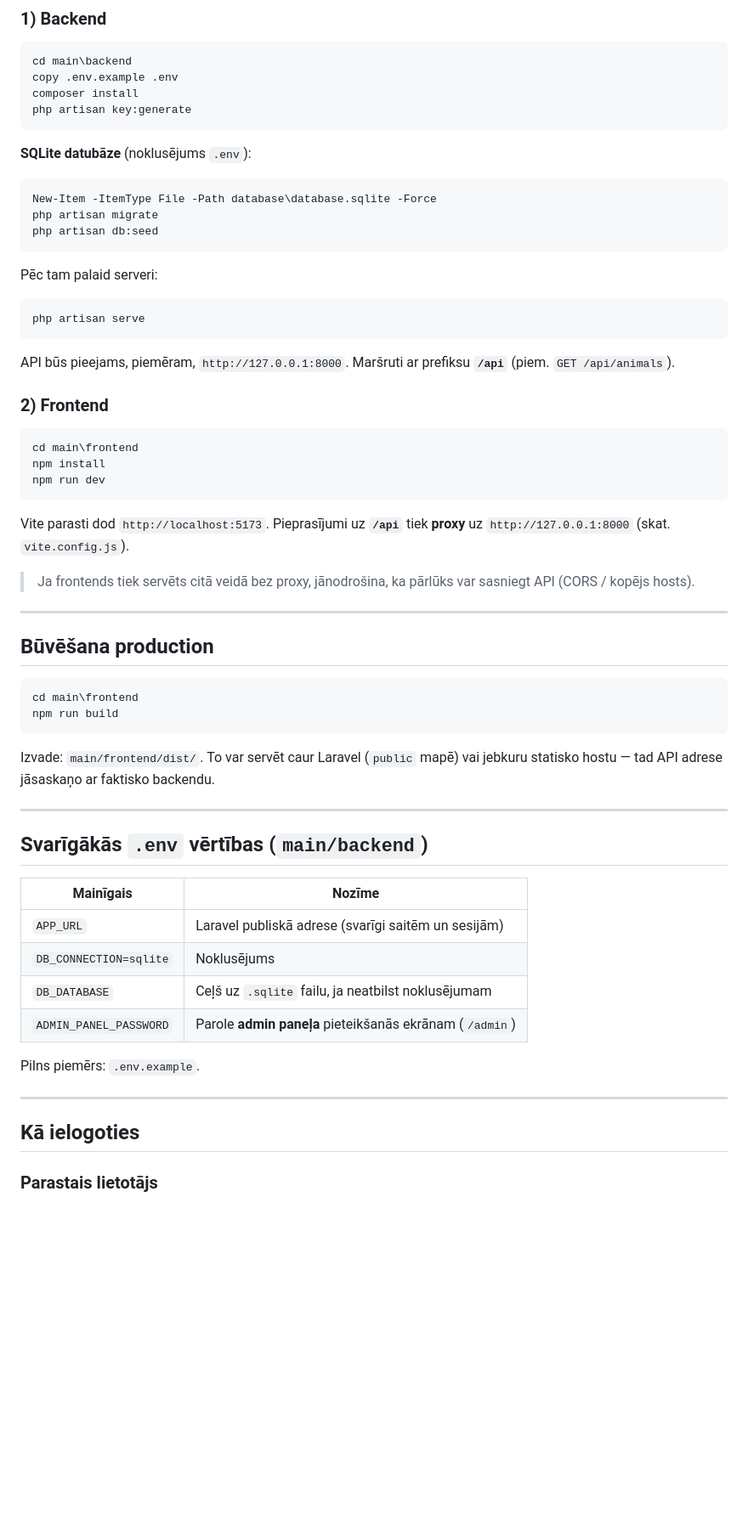
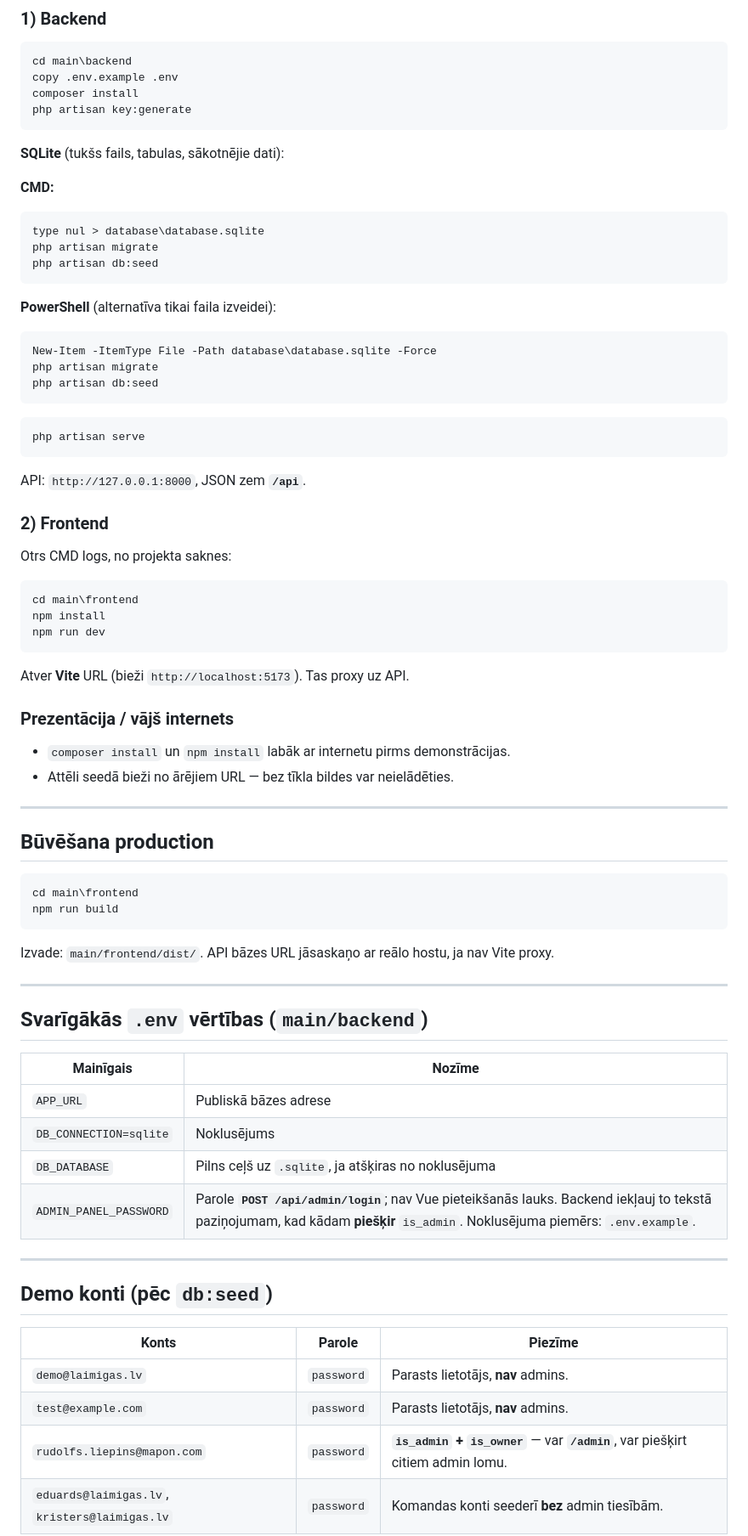
Before and after one commit to Liepinss/nosleguma_darbs, a Markdown page: README.md, the part around one of its changes. Shown at 85% size. GitHub-like rendering; blank space fills up the shorter version.

````diff
--- a/README.md
+++ b/README.md
@@ -82,7 +144,17 @@ composer install
 php artisan key:generate
 ```
 
-**SQLite datubāze** (noklusējums `.env`):
+**SQLite** (tukšs fails, tabulas, sākotnējie dati):
+
+**CMD:**
+
+```cmd
+type nul > database\database.sqlite
+php artisan migrate
+php artisan db:seed
+```
+
+**PowerShell** (alternatīva tikai faila izveidei):
 
 ```powershell
 New-Item -ItemType File -Path database\database.sqlite -Force
@@ -90,36 +162,39 @@ php artisan migrate
 php artisan db:seed
 ```
 
-Pēc tam palaid serveri:
-
-```powershell
+```cmd
 php artisan serve
 ```
 
-API būs pieejams, piemēram, `http://127.0.0.1:8000`. Maršruti ar prefiksu **`/api`** (piem. `GET /api/animals`).
+API: `http://127.0.0.1:8000`, JSON zem **`/api`**.
 
 ### 2) Frontend
 
-```powershell
+Otrs CMD logs, no projekta saknes:
+
+```cmd
 cd main\frontend
 npm install
 npm run dev
 ```
 
-Vite parasti dod `http://localhost:5173`. Pieprasījumi uz **`/api`** tiek **proxy** uz `http://127.0.0.1:8000` (skat. `vite.config.js`).
+Atver **Vite** URL (bieži `http://localhost:5173`). Tas proxy uz API.
 
-> Ja frontends tiek servēts citā veidā bez proxy, jānodrošina, ka pārlūks var sasniegt API (CORS / kopējs hosts).
+### Prezentācija / vājš internets
+
+- `composer install` un `npm install` labāk ar internetu pirms demonstrācijas.
+- Attēli seedā bieži no ārējiem URL — bez tīkla bildes var neielādēties.
 
 ---
 
 ## Būvēšana production
 
-```powershell
+```cmd
 cd main\frontend
 npm run build
 ```
 
-Izvade: `main/frontend/dist/`. To var servēt caur Laravel (`public` mapē) vai jebkuru statisko hostu — tad API adrese jāsaskaņo ar faktisko backendu.
+Izvade: `main/frontend/dist/`. API bāzes URL jāsaskaņo ar reālo hostu, ja nav Vite proxy.
 
 ---
 
@@ -127,16 +202,19 @@ Izvade: `main/frontend/dist/`. To var servēt caur Laravel (`public` mapē) vai
 
 | Mainīgais | Nozīme |
 |-----------|--------|
-| `APP_URL` | Laravel publiskā adrese (svarīgi saitēm un sesijām) |
+| `APP_URL` | Publiskā bāzes adrese |
 | `DB_CONNECTION=sqlite` | Noklusējums |
-| `DB_DATABASE` | Ceļš uz `.sqlite` failu, ja neatbilst noklusējumam |
-| `ADMIN_PANEL_PASSWORD` | Parole **admin paneļa** pieteikšanās ekrānam (`/admin`) |
-
-Pilns piemērs: `.env.example`.
+| `DB_DATABASE` | Pilns ceļš uz `.sqlite`, ja atšķiras no noklusējuma |
+| `ADMIN_PANEL_PASSWORD` | Parole **`POST /api/admin/login`**; nav Vue pieteikšanās lauks. Backend iekļauj to tekstā paziņojumam, kad kādam **piešķir** `is_admin`. Noklusējuma piemērs: `.env.example`. |
 
 ---
 
-## Kā ielogoties
+## Demo konti (pēc `db:seed`)
 
-### Parastais lietotājs
+| Konts | Parole | Piezīme |
+|-------|--------|---------|
+| `demo@laimigas.lv` | `password` | Parasts lietotājs, **nav** admins. |
+| `test@example.com` | `password` | Parasts lietotājs, **nav** admins. |
+| `rudolfs.liepins@mapon.com` | `password` | **`is_admin` + `is_owner`** — var **`/admin`**, var piešķirt citiem admin lomu. |
+| `eduards@laimigas.lv`, `kristers@laimigas.lv` | `password` | Komandas konti seederī **bez** admin tiesībām. |
 
````
Also changed, not shown: other parts of README.md (+96 -51 lines).
